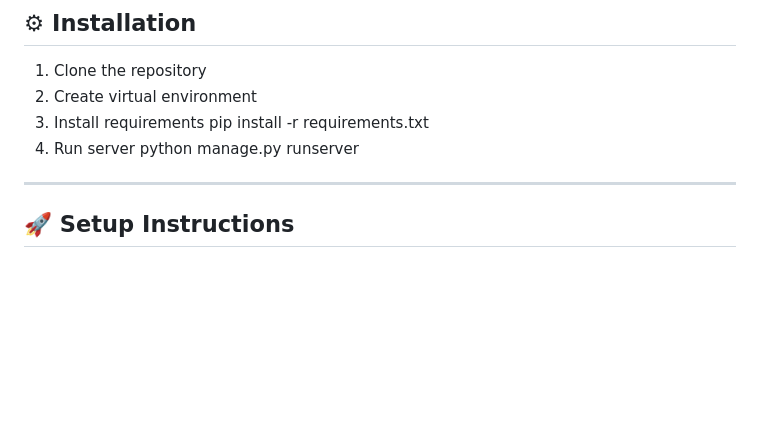
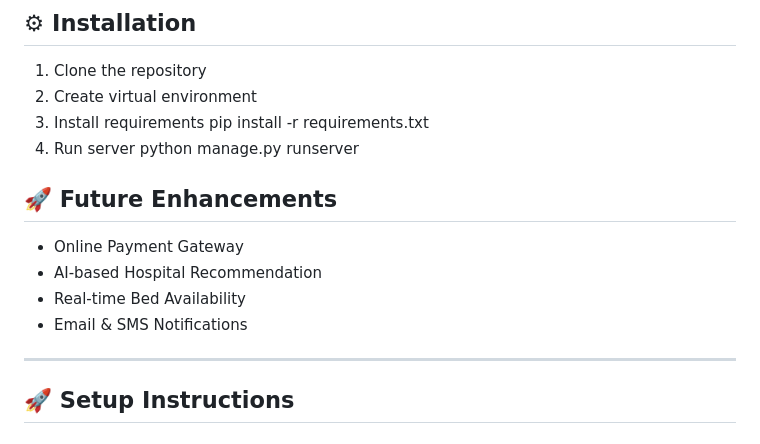
Before and after one commit to krutikapatil19/HealthBridge-Hospital-Management-System, a Markdown page: README.md, the part around the change. Drawn GitHub-style; blank space fills up the shorter version.

Commit message:
Add future enhancements section to README
Added a section for future enhancements including online payment, AI recommendations, real-time bed availability, and notifications.

```diff
--- a/README.md
+++ b/README.md
@@ -30,6 +30,12 @@ HealthBridge is a Django-based Digital Hospital Management System developed to s
 pip install -r requirements.txt
 4. Run server
 python manage.py runserver
+
+## 🚀 Future Enhancements
+- Online Payment Gateway
+- AI-based Hospital Recommendation
+- Real-time Bed Availability
+- Email & SMS Notifications
 
 ---
 
```
